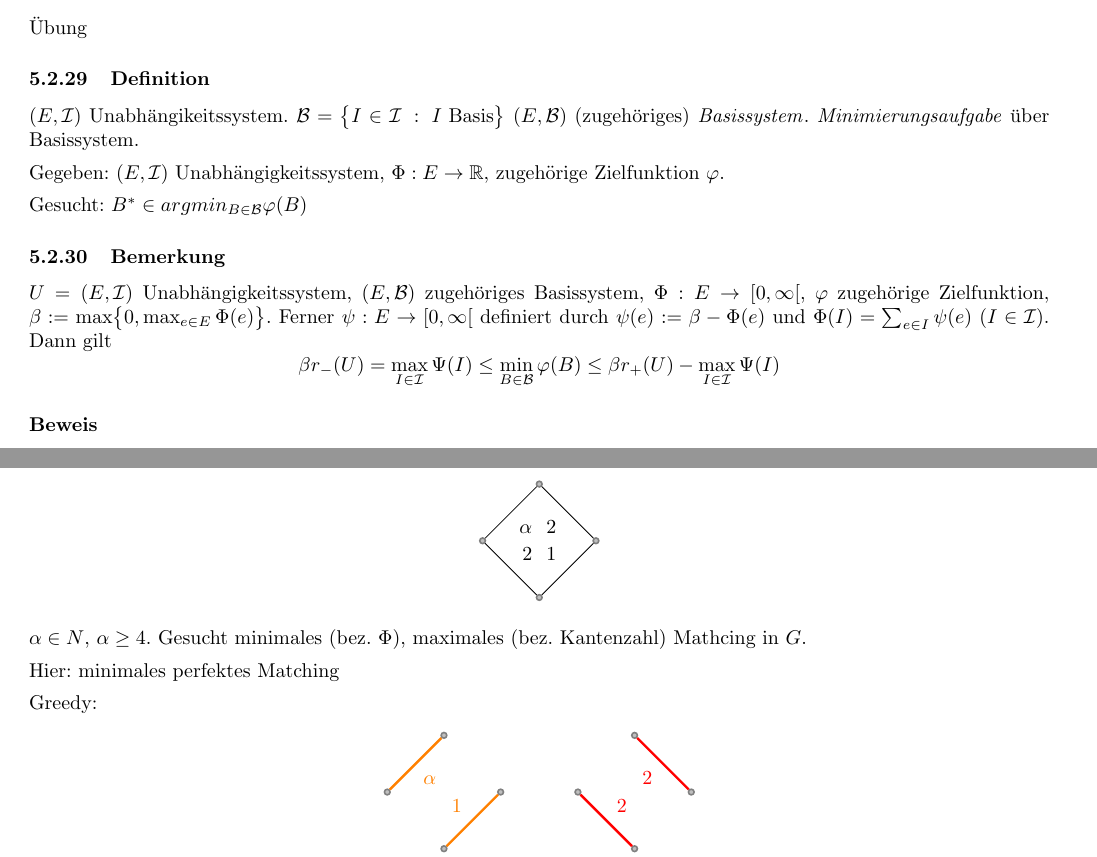
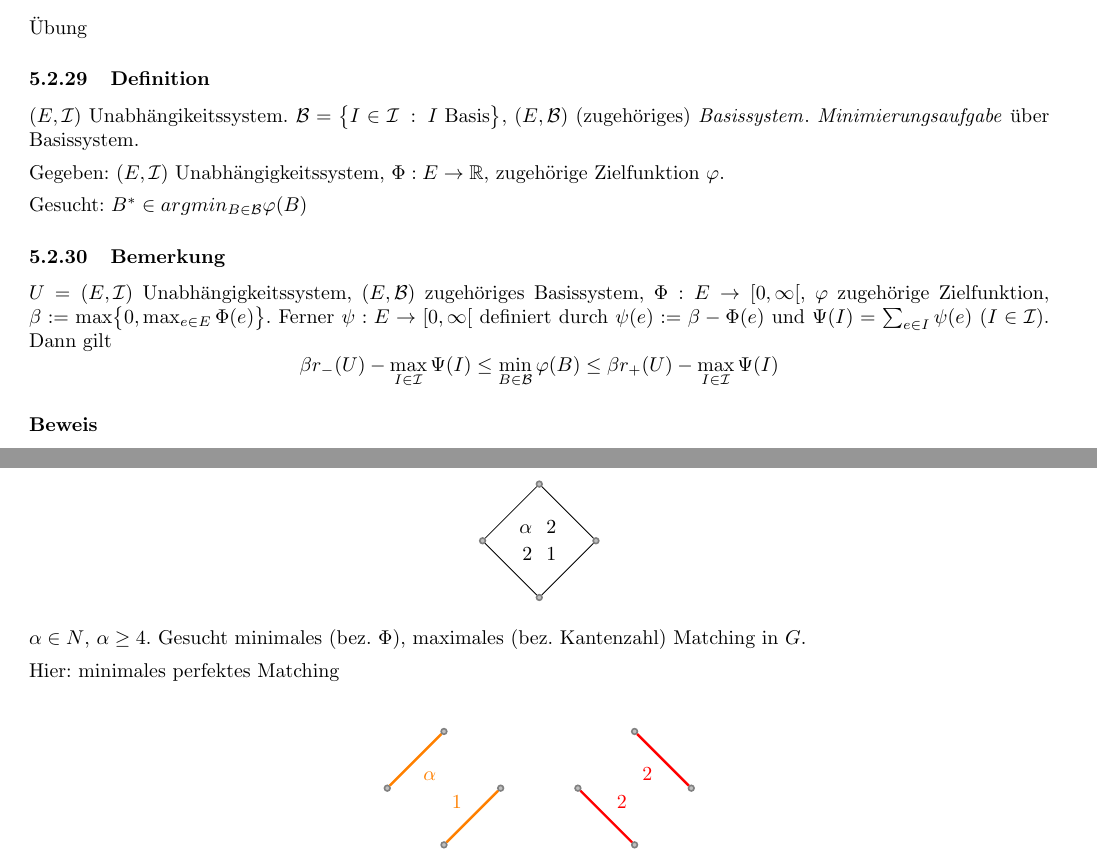
Before and after one commit to JJS/optimierung-2, a LaTeX document (skript.tex): two parts of pages 18 and 19 of 22, joined at a grey line, cut so that both start at the same text. Compiled offline with pdfLaTeX; the source files are stored in an older character set and shown here as Unicode.

Commit message:
Fehler ausgebessert.

```diff
--- a/skript.tex
+++ b/skript.tex
@@ -1085,12 +1085,12 @@ $G=(V,E)$ Graph, $\mathcal I$ Menge aller $I\subset V$, so dass Matching existie
 \subsubsection*{Beweis}
 Übung
 \subsubsection{Definition}\ssslbl
-$(E,\mathcal I)$ Unabhängikeitssystem. $\mathcal B=\bigl\{I\in\mathcal I\::\:I\text{ Basis}\bigr\}$ $(E,\mathcal B)$ (zugehöriges) \textit{Basissystem}\index{System!Basis-}. \textit{Minimierungsaufgabe}\index{Minimierungsaufgabe} über Basissystem.\\[1ex]
+$(E,\mathcal I)$ Unabhängikeitssystem. $\mathcal B=\bigl\{I\in\mathcal I\::\:I\text{ Basis}\bigr\}$, $(E,\mathcal B)$ (zugehöriges) \textit{Basissystem}\index{System!Basis-}. \textit{Minimierungsaufgabe}\index{Minimierungsaufgabe} über Basissystem.\\[1ex]
 Gegeben: $(E,\mathcal I)$ Unabhängigkeitssystem, $\Phi:E\rightarrow\mathbb R$, zugehörige Zielfunktion $\varphi$.\\[1ex]
 Gesucht: $B^*\in argmin_{B\in\mathcal B}\varphi(B)$
 \subsubsection{Bemerkung}\ssslbl
-$U=(E,\mathcal I)$ Unabhängigkeitssystem, $(E,\mathcal B)$ zugehöriges Basissystem, $\Phi:E\rightarrow[0,\infty[$, $\varphi$ zugehörige Zielfunktion, $\beta:=\max\bigl\{0,\max_{e\in E}\Phi(e)\bigr\}$. Ferner $\psi:E\rightarrow[0,\infty[$ definiert durch $\psi(e):=\beta-\Phi(e)$ und $\Phi(I)=\sum_{e\in I}\psi(e)$ ($I\in\mathcal I$). Dann gilt
-\[\beta r_-(U)=\max_{I\in\mathcal I}\Psi(I)\leq\min_{B\in\mathcal B}\varphi(B)\leq\beta r_+(U)-\max_{I\in\mathcal I}\Psi(I)\]
+$U=(E,\mathcal I)$ Unabhängigkeitssystem, $(E,\mathcal B)$ zugehöriges Basissystem, $\Phi:E\rightarrow[0,\infty[$, $\varphi$ zugehörige Zielfunktion, $\beta:=\max\bigl\{0,\max_{e\in E}\Phi(e)\bigr\}$. Ferner $\psi:E\rightarrow[0,\infty[$ definiert durch $\psi(e):=\beta-\Phi(e)$ und $\Psi(I)=\sum_{e\in I}\psi(e)$ ($I\in\mathcal I$). Dann gilt
+\[\beta r_-(U)-\max_{I\in\mathcal I}\Psi(I)\leq\min_{B\in\mathcal B}\varphi(B)\leq\beta r_+(U)-\max_{I\in\mathcal I}\Psi(I)\]
 \subsubsection*{Beweis}
 Für $I\in\mathcal I$ gilt $\varphi(I)=\beta\vert I\vert-\Psi(I)$. Wegen $\beta\geq0$ folgt
 \[\min_{B\in\mathcal B}\varphi(B)=\min_{B\in\mathcal B}\bigl\{\beta\vert B\vert-\Psi(B)\bigr\}\leq\beta r_+(U)-\max_{B\in\mathcal B}\Psi(B)\]
@@ -1176,9 +1176,8 @@ Mit $F'=\bigl(F\cup\{e_k\}\bigr)\setminus\{e\}$ folgt, dass $S'=(V,F')$ Spannbau
 \path[edge] (v3) to (v0) node[midway,below right] {1};
 \end{tikzpicture}
 \end{center}
-$\alpha\in N$, $\alpha\geq4$. Gesucht minimales (bez. $\Phi$), maximales (bez. Kantenzahl) Mathcing in $G$.\\[1ex]
+$\alpha\in N$, $\alpha\geq4$. Gesucht minimales (bez. $\Phi$), maximales (bez. Kantenzahl) Matching in $G$.\\[1ex]
 Hier: minimales perfektes Matching\\[1ex]
-Greedy:
 \begin{center}
 \begin{tikzpicture}
 \foreach \n in {0,1,2,3}
```
Also changed, not shown: skript.tex (12 more changed lines).
